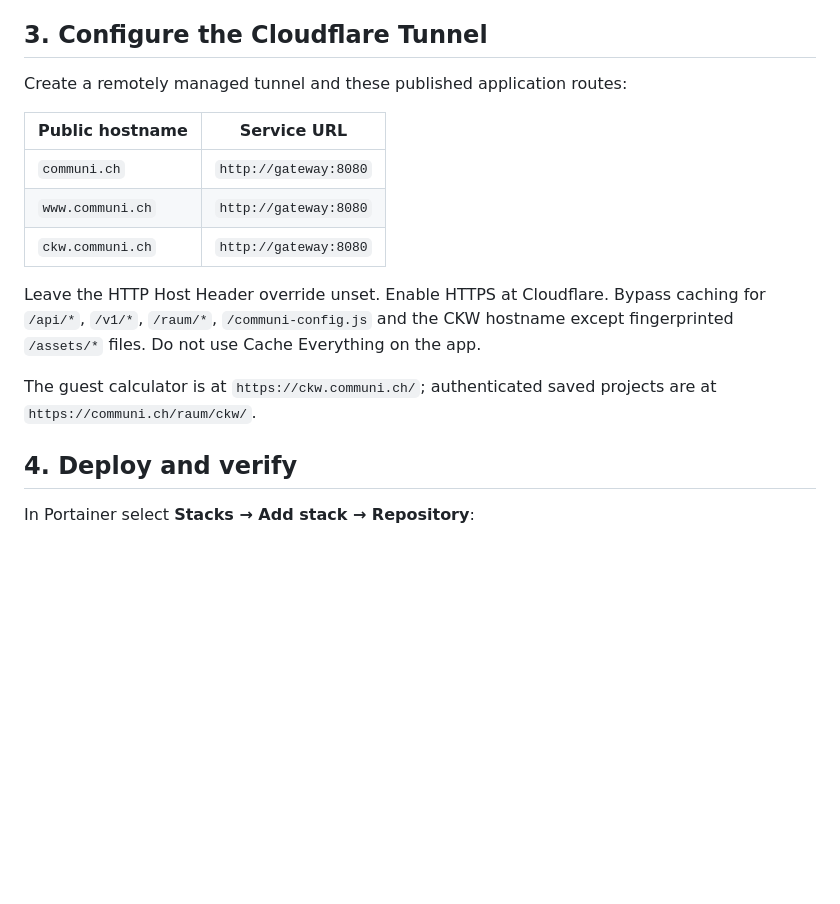
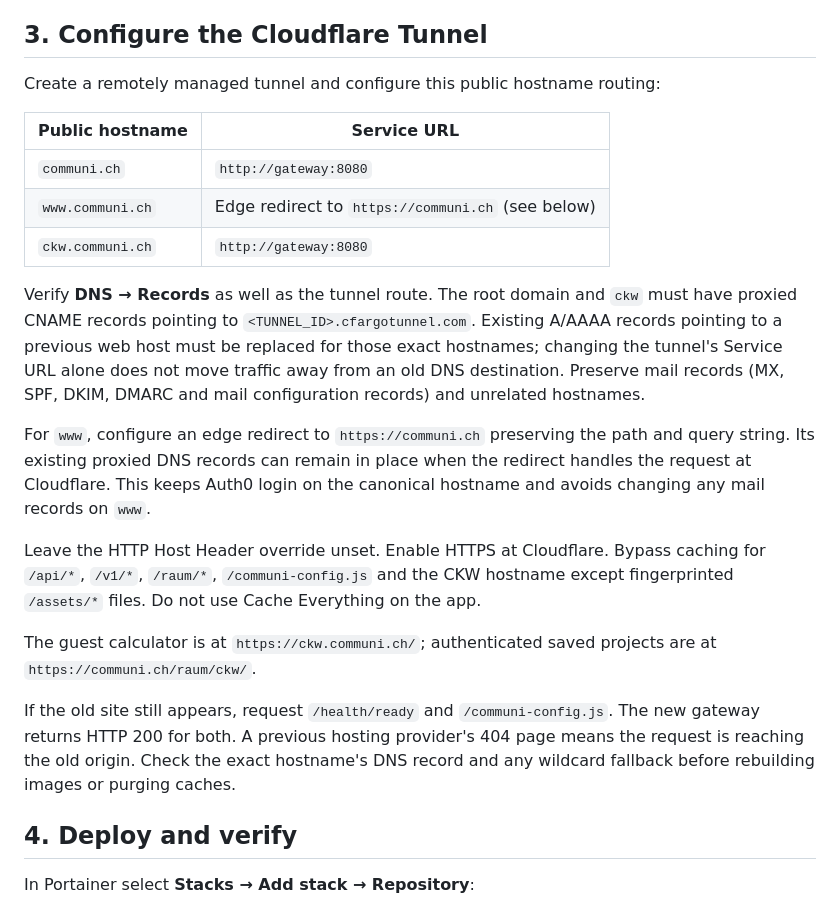
Before and after one commit to bafs84/communi, a Markdown page: docs/PORTAINER.md, the part around the change. Drawn GitHub-style; blank space fills up the shorter version.

Commit message:
docs: clarify tunnel DNS cutover and canonical redirect

```diff
--- a/docs/PORTAINER.md
+++ b/docs/PORTAINER.md
@@ -77,13 +77,25 @@ identity provider and do not verify your tenant configuration.
 
 ## 3. Configure the Cloudflare Tunnel
 
-Create a remotely managed tunnel and these published application routes:
+Create a remotely managed tunnel and configure this public hostname routing:
 
 | Public hostname | Service URL |
 | --- | --- |
 | `communi.ch` | `http://gateway:8080` |
-| `www.communi.ch` | `http://gateway:8080` |
+| `www.communi.ch` | Edge redirect to `https://communi.ch` (see below) |
 | `ckw.communi.ch` | `http://gateway:8080` |
+
+Verify **DNS → Records** as well as the tunnel route. The root domain and `ckw`
+must have proxied CNAME records pointing to `<TUNNEL_ID>.cfargotunnel.com`.
+Existing A/AAAA records pointing to a previous web host must be replaced for
+those exact hostnames; changing the tunnel's Service URL alone does not move
+traffic away from an old DNS destination. Preserve mail records (MX, SPF,
+DKIM, DMARC and mail configuration records) and unrelated hostnames.
+
+For `www`, configure an edge redirect to `https://communi.ch` preserving the
+path and query string. Its existing proxied DNS records can remain in place
+when the redirect handles the request at Cloudflare. This keeps Auth0 login
+on the canonical hostname and avoids changing any mail records on `www`.
 
 Leave the HTTP Host Header override unset. Enable HTTPS at Cloudflare. Bypass
 caching for `/api/*`, `/v1/*`, `/raum/*`, `/communi-config.js` and the CKW hostname
@@ -91,6 +103,11 @@ except fingerprinted `/assets/*` files. Do not use Cache Everything on the app.
 
 The guest calculator is at `https://ckw.communi.ch/`; authenticated saved projects
 are at `https://communi.ch/raum/ckw/`.
+
+If the old site still appears, request `/health/ready` and `/communi-config.js`.
+The new gateway returns HTTP 200 for both. A previous hosting provider's 404
+page means the request is reaching the old origin. Check the exact hostname's
+DNS record and any wildcard fallback before rebuilding images or purging caches.
 
 ## 4. Deploy and verify
 
```
